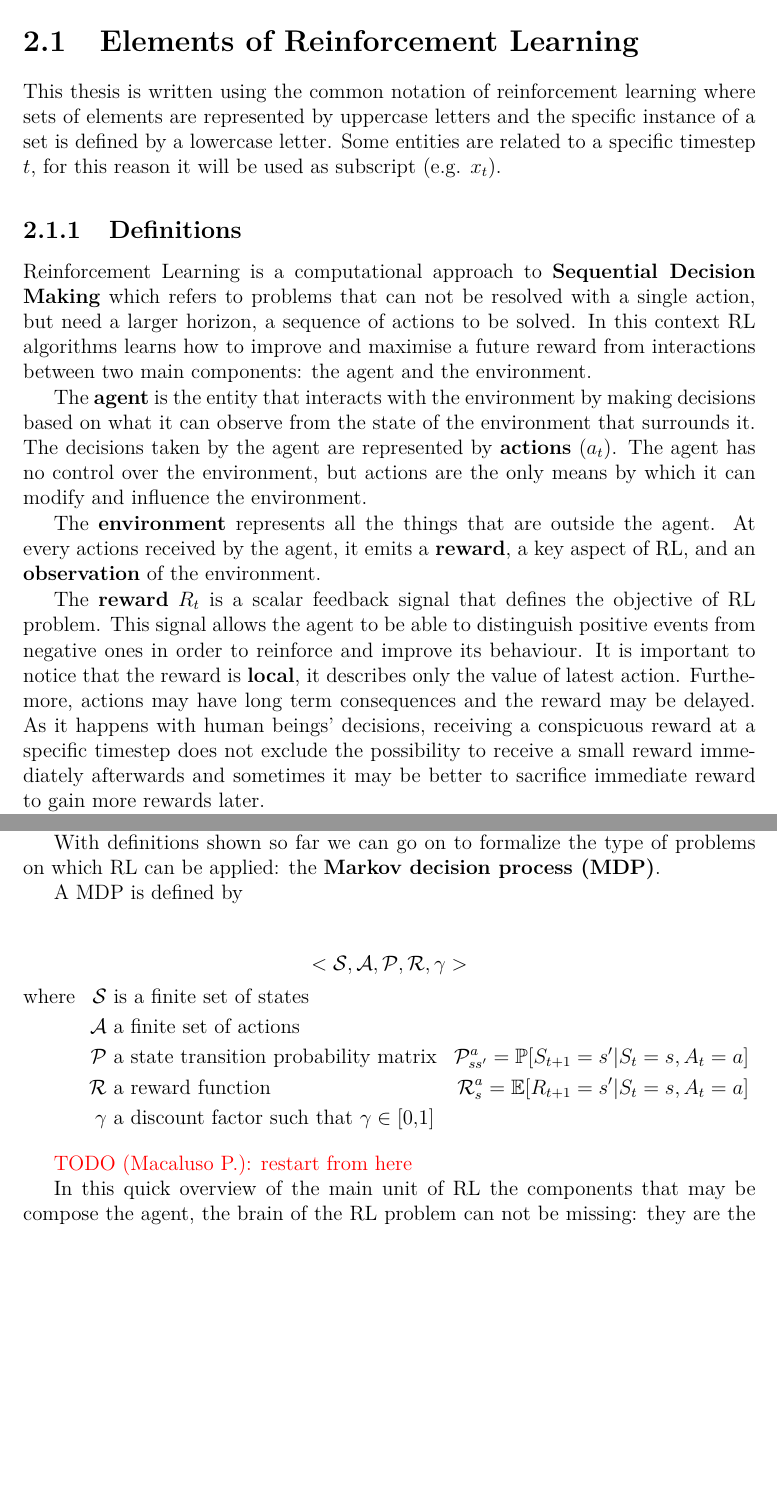
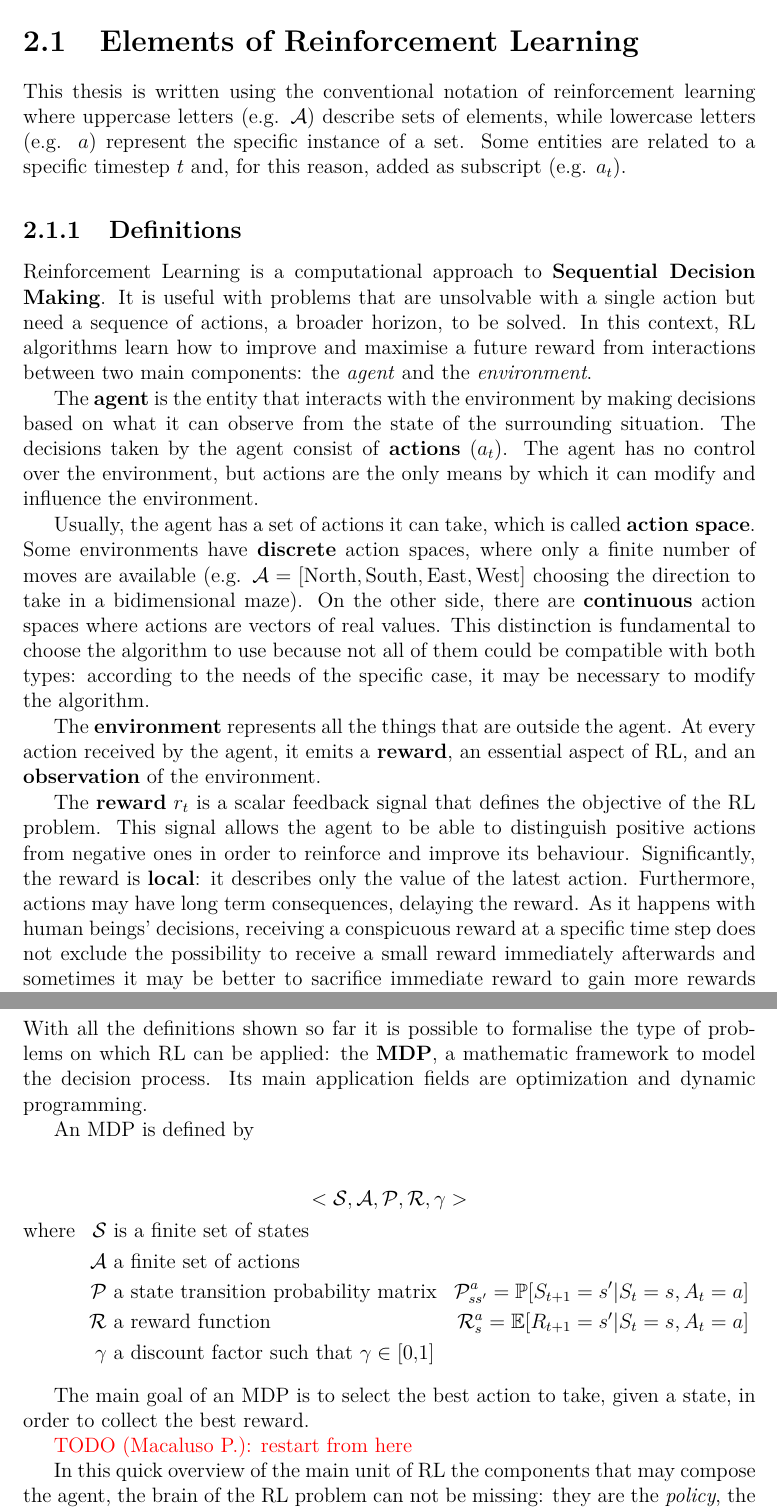
Before and after one commit to PieroMacaluso/Deep-RL-Autonomous-Systems, a LaTeX thesis (master_thesis/master_thesis.tex, which reads master_thesis/part_one/first_chapter.tex): two parts of pages 11 and 13 of 29 before the commit and two parts of pages 11 and 13 of 30 after it, joined at a grey line, cut so that both start at the same text, the shorter picture padded with empty space. Compiled offline with pdfLaTeX.

Commit message:
Work Advance writing chapter 2

```diff
--- a/master_thesis/master_thesis.tex
+++ b/master_thesis/master_thesis.tex
@@ -87,9 +87,10 @@ numerazioneromana
 \ExtendCaptions{english}{Abstract}{Acknowledgements}
 
 \usepackage{glossaries}
-\makeglossaries
+
 % Black for all glossaries entries
 \renewcommand*{\glstextformat}[1]{\textcolor{black}{#1}}
+\makeglossaries
 %\setacronymstyle{long-short}
 \newacronym{cnn}{CNN}{Convolutional Neural Network}
 \newacronym{nn}{NN}{Neural Network}
@@ -97,7 +98,7 @@ numerazioneromana
 \newacronym{rl}{RL}{Reinforcement Learning}
 \newacronym{sac}{SAC}{Soft Actor-Critic}
 \newacronym{ddpg}{DDPG}{Deep Deterministic Policy Gradient}
-\newacronym{iid}{i.i.d.}{indipendend and identically distributed}
+\newacronym{iid}{i.i.d.}{indipendent and identically distributed}
 \newacronym{mdp}{MDP}{Markov decision process}
 
 \usepackage{tikz}
--- a/master_thesis/part_one/first_chapter.tex
+++ b/master_thesis/part_one/first_chapter.tex
@@ -12,16 +12,20 @@ The elaboration of this chapter is inspired by \cite{silver2015lectures} and by
 
 \section{Elements of Reinforcement Learning}
 
-This thesis is written using the common notation of reinforcement learning where sets of elements are represented by uppercase letters and the specific instance of a set is defined by a lowercase letter. Some entities are related to a specific timestep $t$, for this reason it will be used as subscript (e.g. $x_t$).
+This thesis is written using the conventional notation of reinforcement learning where uppercase letters (e.g. $\mathcal{A}$) describe sets of elements, while lowercase letters (e.g. $a$) represent the specific instance of a set. Some entities are related to a specific timestep $t$ and, for this reason, added as subscript (e.g. $a_t$).
 
 \subsection{Definitions}
 
-Reinforcement Learning is a computational approach to \textbf{Sequential Decision Making} which refers to problems that can not be resolved with a single action, but need a larger horizon, a sequence of actions to be solved. In this context \gls{rl} algorithms learns how to improve and maximise a future reward from interactions between two main components: the agent and the environment.
+Reinforcement Learning is a computational approach to \textbf{Sequential Decision Making}. It is useful with problems that are unsolvable with a single action but need a sequence of actions, a broader horizon, to be solved. In this context, \gls{rl} algorithms learn how to improve and maximise a future reward from interactions between two main components: the \textit{agent} and the \textit{environment}.
 
-The \textbf{agent} is the entity that interacts with the environment by making decisions based on what it can observe from the state of the environment that surrounds it. The decisions taken by the agent are represented by \textbf{actions} ($a_t$). The agent has no control over the environment, but actions are the only means by which it can modify and influence the environment.
+The \textbf{agent} is the entity that interacts with the environment by making decisions based on what it can observe from the state of the surrounding situation. The decisions taken by the agent consist of \textbf{actions} ($a_t$).  The agent has no control over the environment, but actions are the only means by which it can modify and influence the environment.
 
-The \textbf{environment} represents all the things that are outside the agent. At every actions received by the agent, it emits a \textbf{reward}, a key aspect of \gls{rl}, and an \textbf{observation} of the environment.
+Usually, the agent has a set of actions it can take, which is called \textbf{action space}.
+Some environments have \textbf{discrete} action spaces, where only a finite number of moves are available (e.g. $\mathcal{A} = [\text{North}, \text{South}, \text{East}, \text{West}]$ choosing the direction to take in a bidimensional maze). On the other side, there are \textbf{continuous} action spaces where actions are vectors of real values.
+This distinction is fundamental to choose the algorithm to use because not all of them could be compatible with both types: according to the needs of the specific case, it may be necessary to modify the algorithm.
 
-The \textbf{reward} $R_t$ is a scalar feedback signal that defines the objective of \gls{rl} problem. This signal allows the agent to be able to distinguish positive events from negative ones in order to reinforce and improve its behaviour. It is important to notice that the reward is \textbf{local}, it describes only the value of latest action. Furthemore, actions may have long term consequences and the reward may be delayed. As it happens with human beings' decisions, receiving a conspicuous reward at a specific timestep does not exclude the possibility to receive a small reward immediately afterwards and sometimes it may be better to sacrifice immediate reward to gain more rewards later.
+The \textbf{environment} represents all the things that are outside the agent. At every action received by the agent, it emits a \textbf{reward}, an essential aspect of \gls{rl}, and an \textbf{observation} of the environment.
+
+The \textbf{reward} $r_t$ is a scalar feedback signal that defines the objective of the \gls{rl} problem. This signal allows the agent to be able to distinguish positive actions from negative ones in order to reinforce and improve its behaviour. Significantly, the reward is \textbf{local}: it describes only the value of the latest action. Furthermore, actions may have long term consequences, delaying the reward. As it happens with human beings' decisions, receiving a conspicuous reward at a specific time step does not exclude the possibility to receive a small reward immediately afterwards and sometimes it may be better to sacrifice immediate reward to gain more rewards later.
 
 
@@ -74,11 +76,12 @@ Furthermore, a state is called \textit{informational state} (or \textit{Markov s
 	\mathbb{P}[S_{t+1}| S_t] = \mathbb{P}[S_{t+1} | S_1, \dots, S_t]
 \end{equation}
 
- It means that the state contains all data and information the agent needs to know to make decisions and that the whole history can be ignored as contained in it. The environment state $s_t^e$ is a Markov state.
+ It means that the state contains all data and information the agent needs to know to make decisions: the whole history is not useful anymore because it is inside the state. The environment state $s_t^e$ is a Markov state.
 
- With definitions shown so far we can go on to formalize the type of problems on which \gls{rl} can be applied: the \textbf{\gls{mdp}}.
+ \subsection{The RL problem}
+ With all the definitions shown so far it is possible to formalise the type of problems on which \gls{rl} can be applied: the \textbf{\gls{mdp}}, a mathematic framework to model the decision process. Its main application fields are optimization and dynamic programming.
 
- A \gls{mdp} is defined by
+ An \gls{mdp} is defined by
 
  \begin{gather*} \label{eq:mdp}
  <\mathcal{S}, \mathcal{A}, \mathcal{P}, \mathcal{R}, \gamma>\\
@@ -94,9 +97,11 @@ Furthermore, a state is called \textit{informational state} (or \textit{Markov s
  \end{gather*}
 
 
+The main goal of an \gls{mdp} is to select the best action to take, given a state, in order to collect the best reward.
+
 \todomacaluso{restart from here}
 
-In this quick overview of the main unit of \gls{rl} the components that may be compose the agent, the brain of the \gls{rl} problem can not be missing: they are the \textit{policy}, the \textit{value function} and the \textit{model}.
+In this quick overview of the main unit of \gls{rl} the components that may compose the agent, the brain of the \gls{rl} problem can not be missing: they are the \textit{policy}, the \textit{value function} and the \textit{model}.
 
 A \textbf{policy} is the core of \gls{rl} because it is the representation of the agent's behaviour. It is a function that describes the mapping from state to actions.  The \textit{policy} is by $\pi$ and it may be deterministic  $a_t = \pi(s_t)$  or stochastic $\pi(a_t|s_t) = \mathbb{P}[a_t | s_t]$.
 
```
Also changed, not shown: master_thesis/introduction.tex (+1 -1 lines), master_thesis/master_thesis.pdf, master_thesis/part_one/first_chapter.tex (30 more changed lines), 1 other file.
